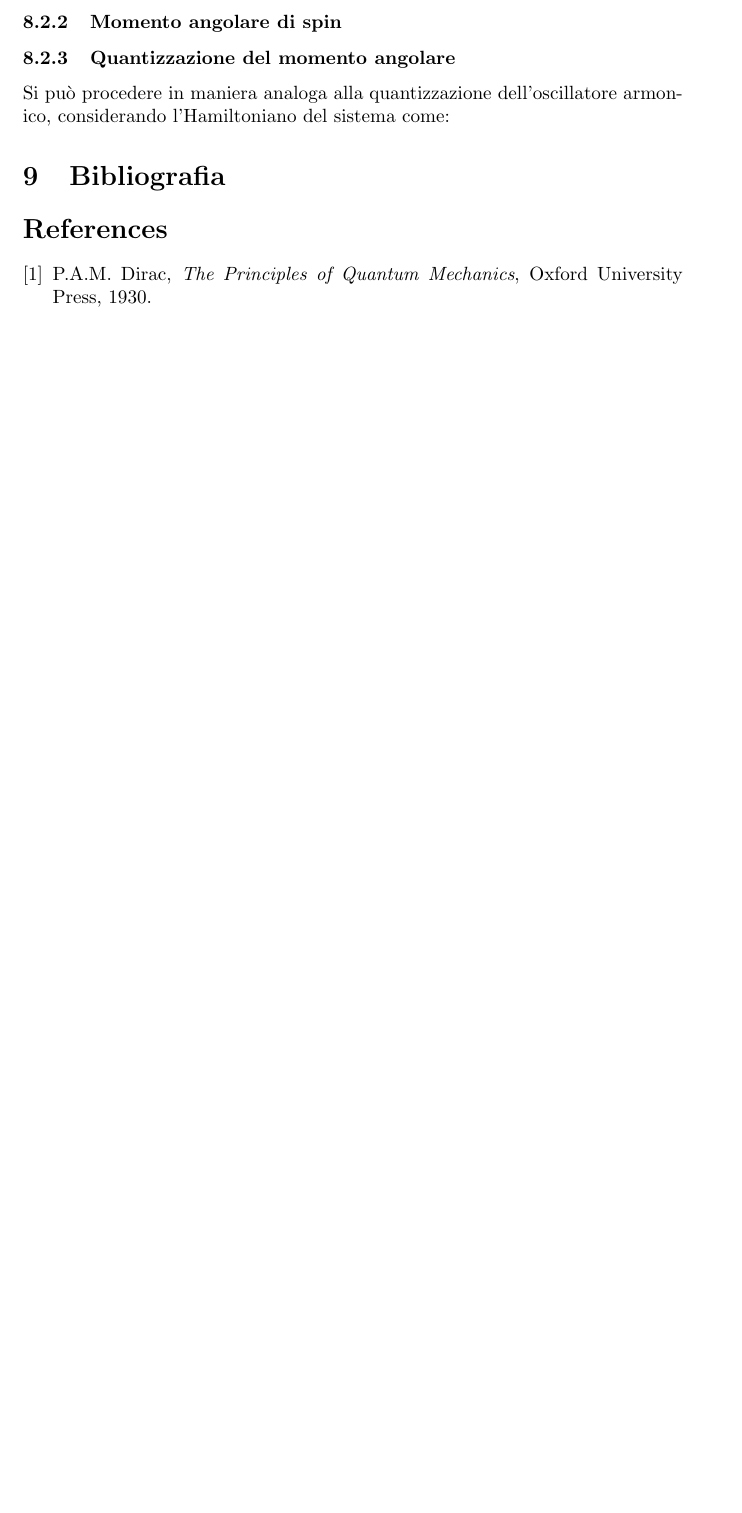
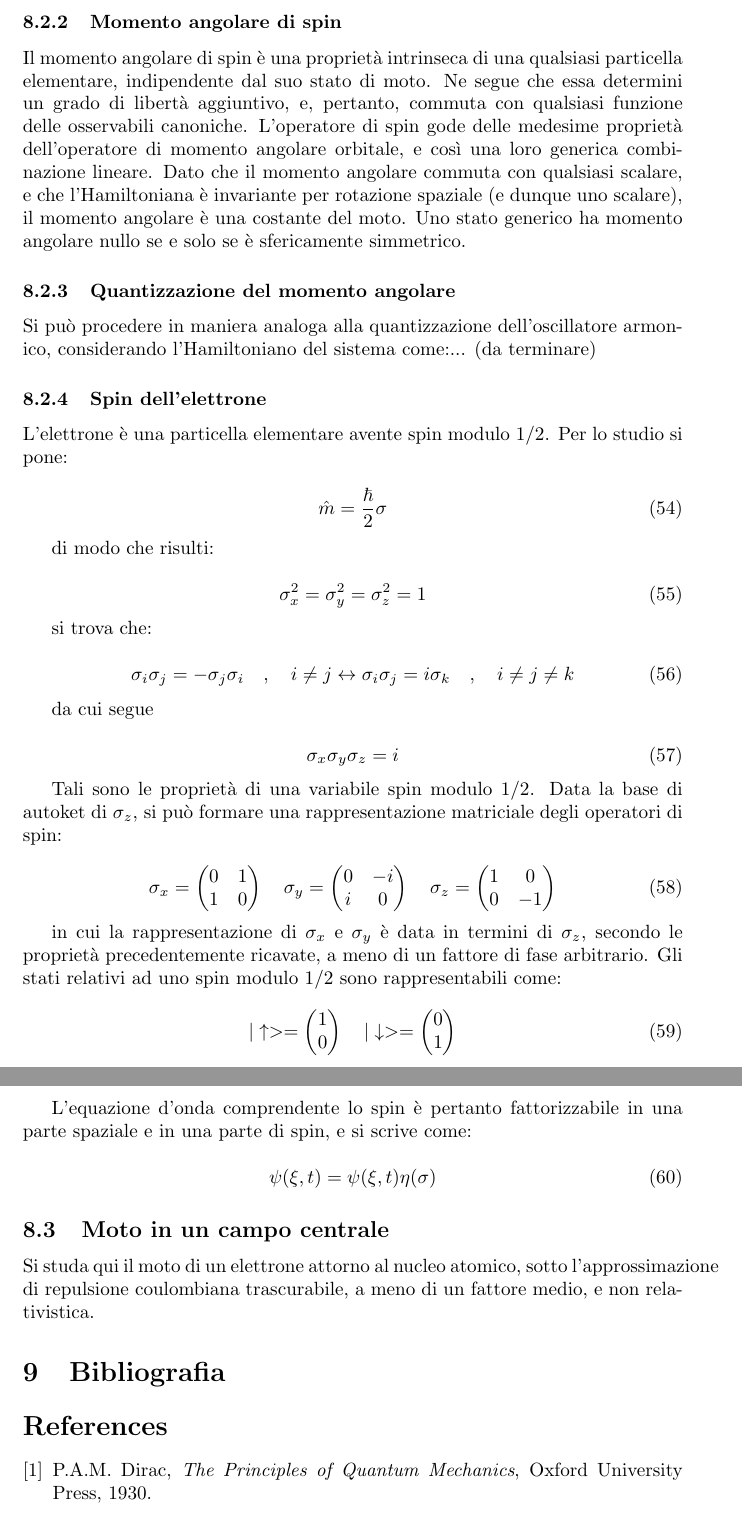
Before and after one commit to CesareSabattini/Formulari-Minimali, a LaTeX document (tex/meccanica-quantistica.tex): part of page 12 of 12 before the commit and two parts of pages 12 and 13 of 13 after it, the two joined at a grey line, cut so that both start at the same text, the shorter picture padded with empty space. Compiled offline with pdfLaTeX.

Commit message:
update(meccanica-quantistica.tex)

```diff
--- a/tex/meccanica-quantistica.tex
+++ b/tex/meccanica-quantistica.tex
@@ -534,9 +534,88 @@ Definendo un operatore di rotazione intorno all'asse z $r_z$, M si può scrivere
 \end{equation}
 
 \subsubsection{Momento angolare di spin}
+Il momento angolare di spin è una proprietà intrinseca di una qualsiasi particella elementare, indipendente dal suo stato di moto.
+Ne segue che essa determini un grado di libertà aggiuntivo, e, pertanto, commuta con qualsiasi funzione delle osservabili canoniche.
+L'operatore di spin gode delle medesime proprietà dell'operatore di momento angolare orbitale, e così una loro generica combinazione lineare.
+Dato che il momento angolare commuta con qualsiasi scalare, e che l'Hamiltoniana è invariante per rotazione spaziale (e dunque uno scalare), il momento angolare è una costante del moto.
+Uno stato generico ha momento angolare nullo se e solo se è sfericamente simmetrico.
+
 
 \subsubsection{Quantizzazione del momento angolare}
-Si può procedere in maniera analoga alla quantizzazione dell'oscillatore armonico, considerando l'Hamiltoniano del sistema come:
+Si può procedere in maniera analoga alla quantizzazione dell'oscillatore armonico, considerando l'Hamiltoniano del sistema come:... (da terminare)
+
+\subsubsection{Spin dell'elettrone}
+L'elettrone è una particella elementare avente spin modulo 1/2.
+Per lo studio si pone:
+
+\begin{equation}
+    \hat{m}=\frac{\hbar}{2}\sigma
+\end{equation}
+
+di modo che risulti:
+
+\begin{equation}
+    \sigma_x^2=\sigma_y^2=\sigma_z^2=1
+\end{equation}
+
+si trova che:
+
+\begin{equation}
+  \sigma_i \sigma_j= -\sigma_j \sigma_i \quad , \quad i \neq j \leftrightarrow \sigma_i \sigma_j= i\sigma_k \quad , \quad i \neq j \neq k
+\end{equation}
+
+da cui segue
+
+\begin{equation}
+    \sigma_x \sigma_y \sigma_z = i
+\end{equation}
+
+Tali sono le proprietà di una variabile spin modulo 1/2.
+Data la base di autoket di $\sigma_z$, si può formare una rappresentazione matriciale
+degli operatori di spin:
+
+\begin{equation}
+    \sigma_x=\begin{pmatrix}
+        0 & 1 \\
+        1 & 0
+    \end{pmatrix}
+    \quad
+    \sigma_y=\begin{pmatrix}
+        0 & -i \\
+        i & 0
+    \end{pmatrix}
+    \quad
+    \sigma_z=\begin{pmatrix}
+        1 & 0 \\
+        0 & -1
+    \end{pmatrix}
+\end{equation}
+
+in cui la rappresentazione di $\sigma_x$ e $\sigma_y$ è data in termini di $\sigma_z$, secondo le proprietà precedentemente ricavate, a meno di
+un fattore di fase arbitrario.
+Gli stati relativi ad uno spin modulo 1/2 sono rappresentabili come:
+
+\begin{equation}
+    |\uparrow>=\begin{pmatrix}
+        1 \\
+        0
+    \end{pmatrix}
+    \quad
+    |\downarrow>=\begin{pmatrix}
+        0 \\
+        1
+    \end{pmatrix}
+\end{equation}
+
+L'equazione d'onda comprendente lo spin è pertanto fattorizzabile in una parte spaziale e in una parte di spin, e si scrive come:
+
+\begin{equation}
+    \psi(\xi, t)=\psi(\xi, t) \eta(\sigma)
+\end{equation}
+
+\subsection{Moto in un campo centrale}
+Si studa qui il moto di un elettrone attorno al nucleo atomico, sotto l'approssimazione di repulsione coulombiana trascurabile, a meno di un fattore medio, e non relativistica.
+
 
 
 
```
